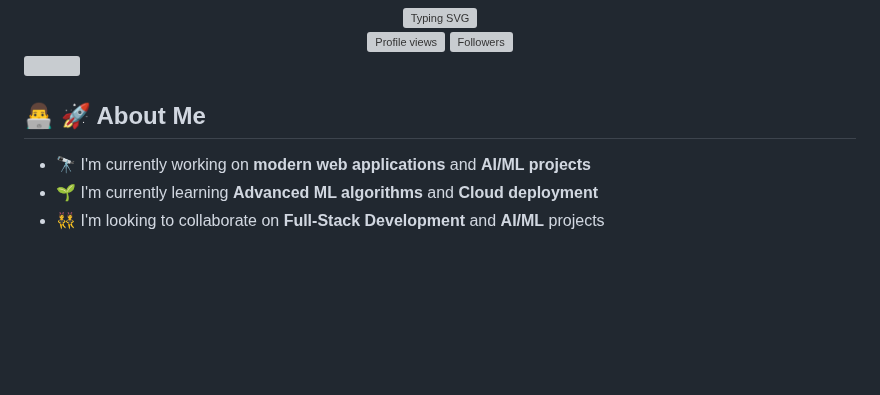
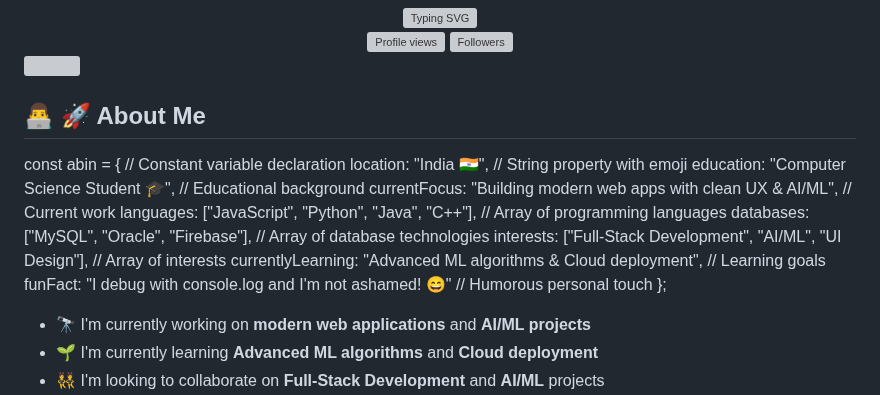
Before and after one commit to AbinTAbey/AbinTAbey, a Markdown page: README.md, the part around the change. Drawn GitHub-style; blank space fills up the shorter version; grey boxes are pictures that could not be loaded.

```diff
--- a/README.md
+++ b/README.md
@@ -11,6 +11,16 @@
 
 ## 👨‍💻 🚀 About Me
 
+const abin = {                    // Constant variable declaration
+    location: "India 🇮🇳",       // String property with emoji
+    education: "Computer Science Student 🎓",  // Educational background
+    currentFocus: "Building modern web apps with clean UX & AI/ML",  // Current work
+    languages: ["JavaScript", "Python", "Java", "C++"],  // Array of programming languages
+    databases: ["MySQL", "Oracle", "Firebase"],  // Array of database technologies
+    interests: ["Full-Stack Development", "AI/ML", "UI Design"],  // Array of interests
+    currentlyLearning: "Advanced ML algorithms & Cloud deployment",  // Learning goals
+    funFact: "I debug with console.log and I'm not ashamed! 😄"  // Humorous personal touch
+};
 
 - 🔭 I'm currently working on **modern web applications** and **AI/ML projects**
 - 🌱 I'm currently learning **Advanced ML algorithms** and **Cloud deployment**
```
